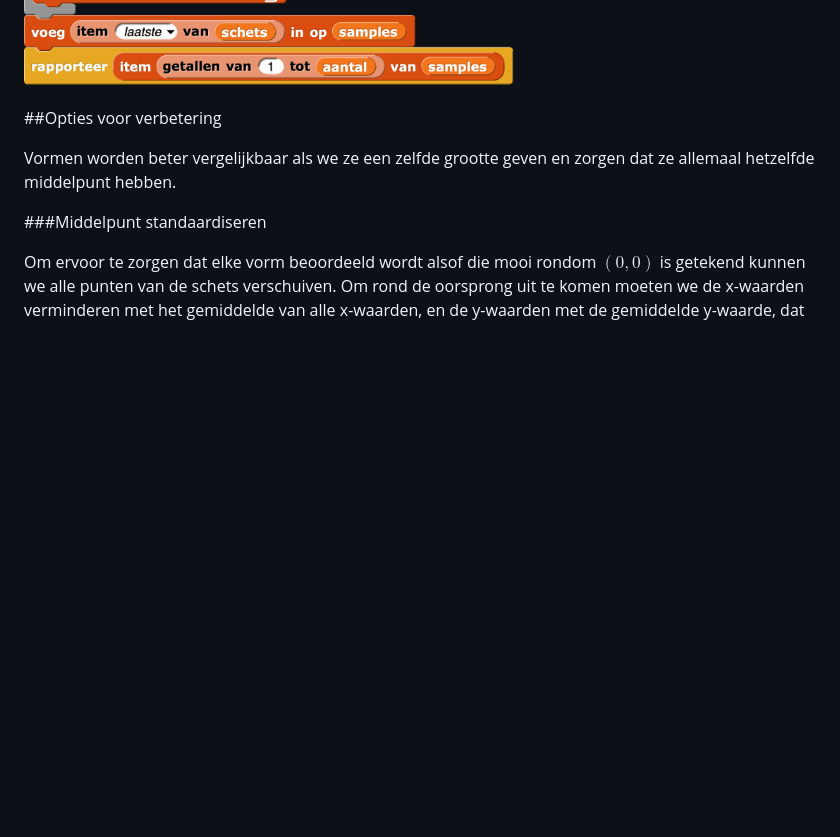
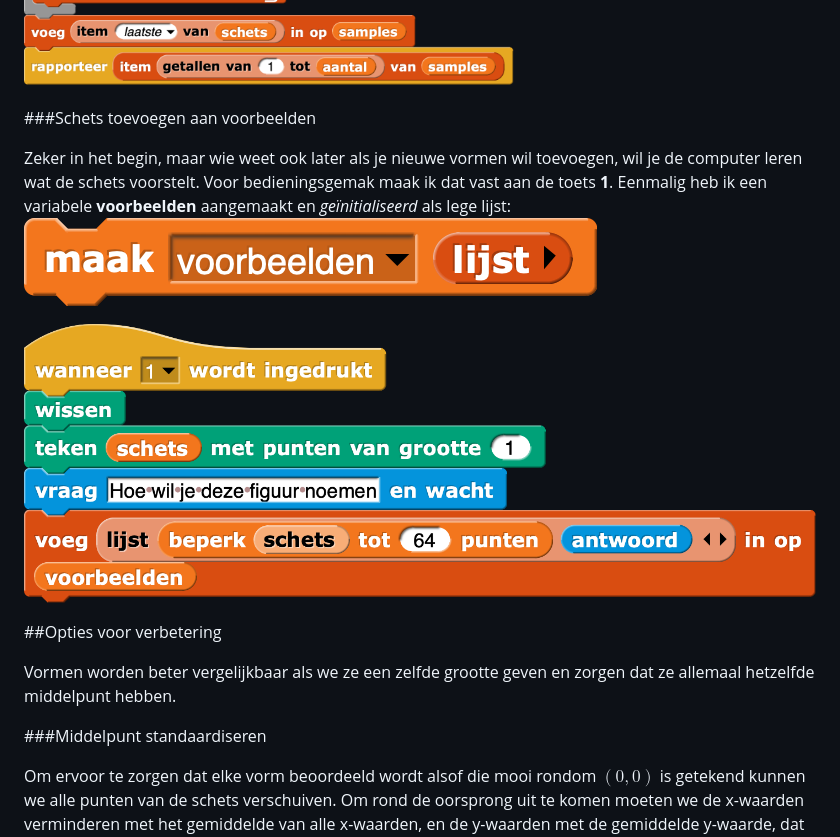
Before and after one commit to xota/grandGesture, a Markdown page: grandGesture.md, the part around the change. GitHub-like rendering; pictures changed too: images/intialiseerVoorbeeldenAlsLegeLijst.png (added), images/schetsToevoegenAanVoorbeelden.png (added); blank space fills up the shorter version.

Commit message:
Voorbeelden lijst

```diff
--- a/grandGesture.md
+++ b/grandGesture.md
@@ -86,6 +86,12 @@ Heronder zie je de complete code. Je kan die ook [downloaden](https://github.com
 
 ![Beperk schets tot aantal punten](images/beperkSchetsTotAantalPunten.png)
 
+###Schets toevoegen aan voorbeelden
+
+Zeker in het begin, maar wie weet ook later als je nieuwe vormen wil toevoegen, wil je de computer leren wat de schets voorstelt. Voor bedieningsgemak maak ik dat vast aan de toets **1**.
+Eenmalig heb ik een variabele **voorbeelden** aangemaakt en *geïnitialiseerd* als lege lijst: ![Voorbeelden geïnitialiseerd als lege lijst](images/intialiseerVoorbeeldenAlsLegeLijst.png)
+
+![Voeg schets toe aan lijst van voorbeelden](images/schetsToevoegenAanVoorbeelden.png)
 
 
 
```
Also changed, not shown: 1 other file.
